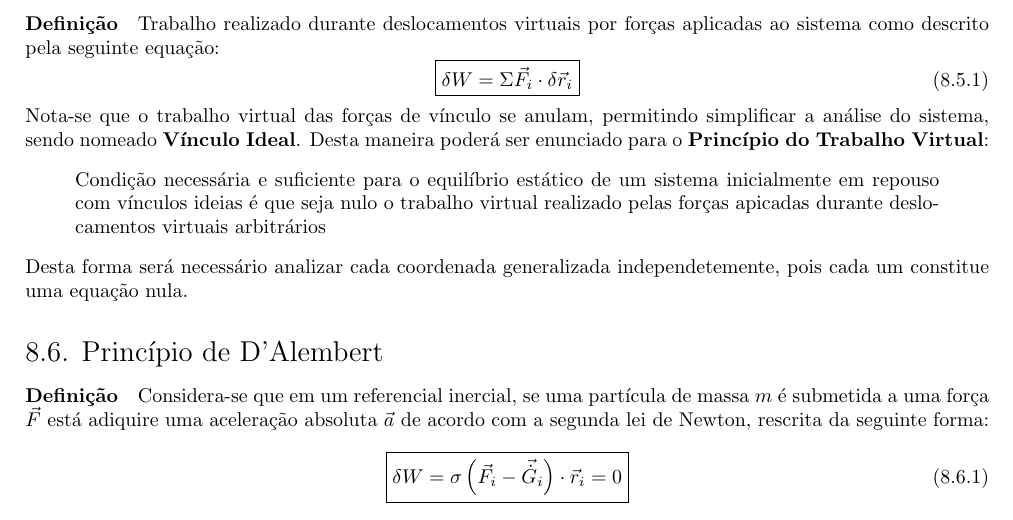
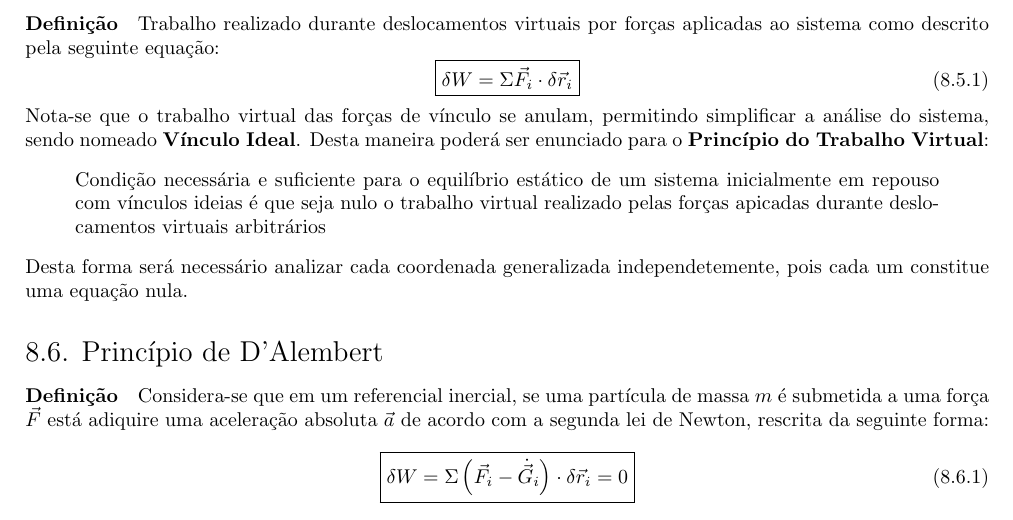
Before and after one commit to tr0fin0/classes_unicamp, a LaTeX document (em404/em404.tex): part of page 35 of 35, cut so that both start at the same text. Compiled offline with pdfLaTeX.

Commit message:
:pencil2: equation format

```diff
--- a/em404/em404.tex
+++ b/em404/em404.tex
@@ -1928,10 +1928,10 @@
                 \begin{equation}
                     \boxed{
                         \delta W =
-                        \sigma
+                        \Sigma
                         \left(
-                            \vec{F}_{i} - \vec{\dot{G}}_{i}
-                        \right) \cdot \vec{r}_{i} = 0
+                            \vec{F}_{i} - \dot{\vec{G}}_{i}
+                        \right) \cdot \delta\vec{r}_{i} = 0
                     }
                 \end{equation}
 \end{document}
```
